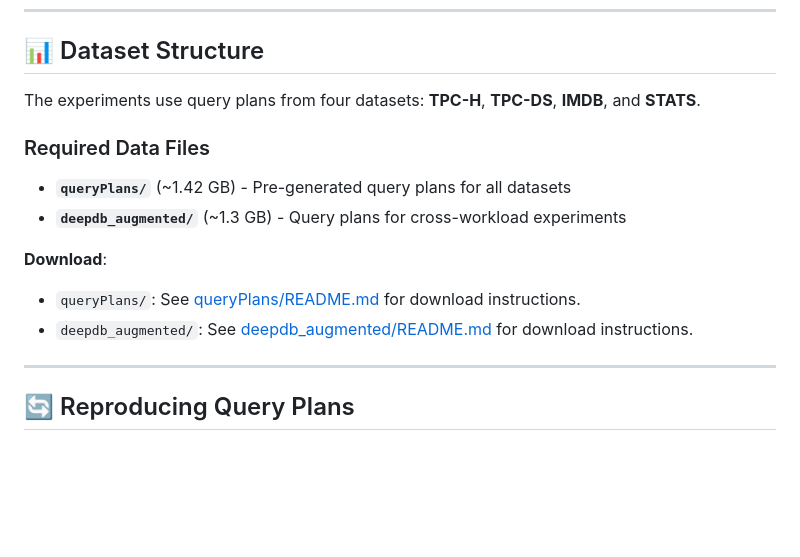
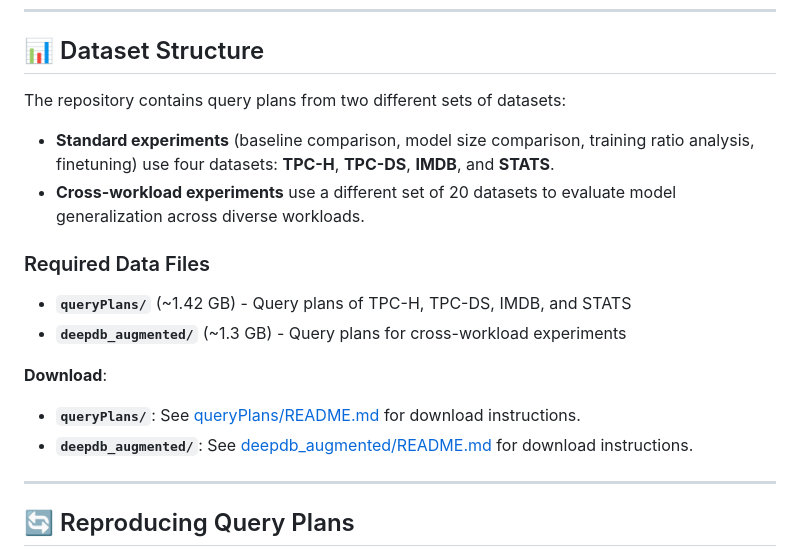
Before and after one commit to umich-db/LLM4QPR, a Markdown page: README.md, the part around the change. GitHub-like rendering; blank space fills up the shorter version.

```diff
--- a/README.md
+++ b/README.md
@@ -7,15 +7,18 @@ All results in the paper were produced on Ubuntu 22.04 with CUDA‑enabled NVIDI
 
 ## 📊 Dataset Structure
 
-The experiments use query plans from four datasets: **TPC-H**, **TPC-DS**, **IMDB**, and **STATS**.
+The repository contains query plans from two different sets of datasets:
+
+- **Standard experiments** (baseline comparison, model size comparison, training ratio analysis, finetuning) use four datasets: **TPC-H**, **TPC-DS**, **IMDB**, and **STATS**.
+- **Cross-workload experiments** use a different set of 20 datasets to evaluate model generalization across diverse workloads.
 
 ### Required Data Files
-- **`queryPlans/`** (~1.42 GB) - Pre-generated query plans for all datasets
+- **`queryPlans/`** (~1.42 GB) - Query plans of TPC-H, TPC-DS, IMDB, and STATS
 - **`deepdb_augmented/`** (~1.3 GB) - Query plans for cross-workload experiments
 
 **Download**:
-- `queryPlans/`: See [queryPlans/README.md](queryPlans/README.md) for download instructions.
-- `deepdb_augmented/`: See [deepdb_augmented/README.md](deepdb_augmented/README.md) for download instructions.
+- **`queryPlans/`**: See [queryPlans/README.md](queryPlans/README.md) for download instructions.
+- **`deepdb_augmented/`**: See [deepdb_augmented/README.md](deepdb_augmented/README.md) for download instructions.
 
 ---
 
```
